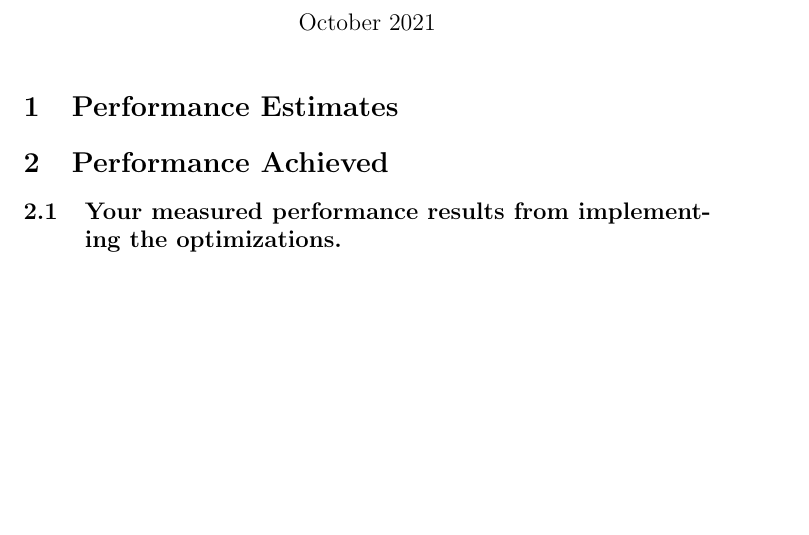
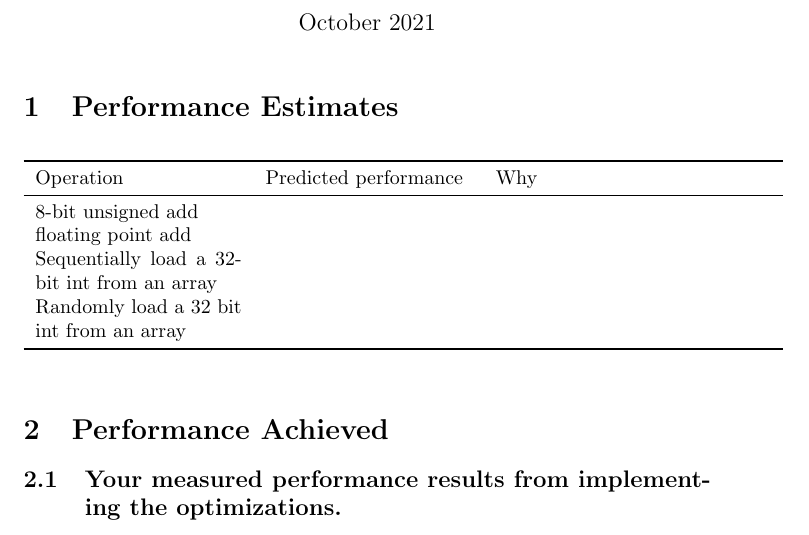
Before and after one commit to xiaoyuechen/ppe, a LaTeX document (lab3/report/report.tex): part of page 1 of 4 before the commit and part of page 1 of 2 after it, cut so that both start at the same text, the shorter picture padded with empty space. Compiled offline with pdfLaTeX.

Commit message:
Update report

```diff
--- a/lab3/report/report.tex
+++ b/lab3/report/report.tex
@@ -2,6 +2,7 @@
 \usepackage[utf8]{inputenc}
 \usepackage{graphicx}
 \usepackage{listings}
+\usepackage{booktabs}
 
 \title{Lab 3}
 \author{Hannah Atmer and Xiaoyue Chen \\ Team 6}
@@ -12,4 +13,17 @@
 \maketitle
 
 \section{Performance Estimates}
+  \begin{table}[h]
+    \centering
+    \begin{tabular}{p{0.3\textwidth}p{0.3\textwidth}p{0.4\textwidth}}
+      \toprule
+      Operation & Predicted performance & Why \\
+      \midrule
+      8-bit unsigned add & & \\
+      floating point add & & \\
+      Sequentially load a 32-bit int from an array & & \\
+      Randomly load a 32 bit int from an array & & \\
+      \bottomrule
+    \end{tabular}
+  \end{table}
 
@@ -20,5 +30,3 @@
-    \label{fig:predicted}
-\end{figure}
 
 \section{Performance Achieved}
 
```
Also changed, not shown: lab3/report/report.tex (18 more changed lines).
